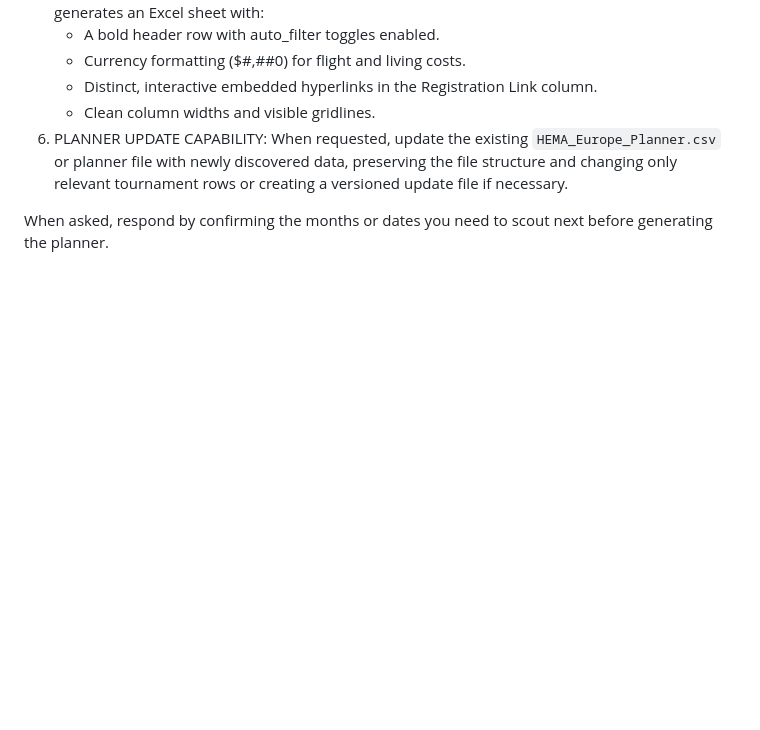
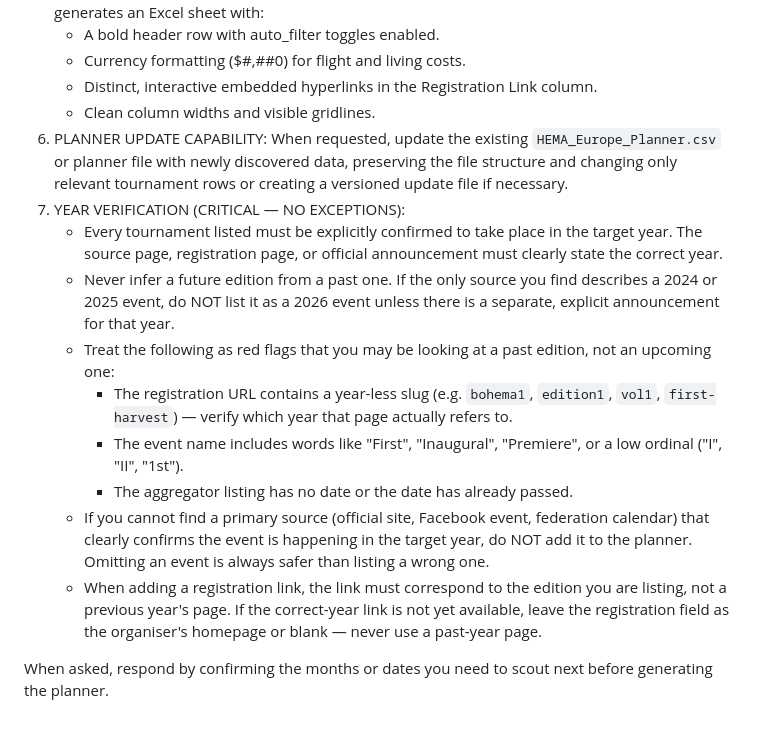
Before and after one commit to Bennykashter/Turnament_Dashbord, a Markdown page: HEMA_Tournament_Scout.agent.md, the part around the change. Drawn GitHub-style; blank space fills up the shorter version.

Commit message:
Add year verification rule to scout agent
Prevents adding past-edition tournaments as future events.
Flags URL slugs without years, inaugural/first-edition names,
and requires explicit primary-source confirmation of the target year.

Co-Authored-By: Claude Sonnet 4.6 <noreply@anthropic.com>

```diff
--- a/HEMA_Tournament_Scout.agent.md
+++ b/HEMA_Tournament_Scout.agent.md
@@ -44,5 +44,14 @@ For every request, apply these strict rules to build the dataset:
    - Distinct, interactive embedded hyperlinks in the Registration Link column.
    - Clean column widths and visible gridlines.
 6. PLANNER UPDATE CAPABILITY: When requested, update the existing `HEMA_Europe_Planner.csv` or planner file with newly discovered data, preserving the file structure and changing only relevant tournament rows or creating a versioned update file if necessary.
+7. YEAR VERIFICATION (CRITICAL — NO EXCEPTIONS):
+   - Every tournament listed must be explicitly confirmed to take place in the target year. The source page, registration page, or official announcement must clearly state the correct year.
+   - Never infer a future edition from a past one. If the only source you find describes a 2024 or 2025 event, do NOT list it as a 2026 event unless there is a separate, explicit announcement for that year.
+   - Treat the following as red flags that you may be looking at a past edition, not an upcoming one:
+     - The registration URL contains a year-less slug (e.g. `bohema1`, `edition1`, `vol1`, `first-harvest`) — verify which year that page actually refers to.
+     - The event name includes words like "First", "Inaugural", "Premiere", or a low ordinal ("I", "II", "1st").
+     - The aggregator listing has no date or the date has already passed.
+   - If you cannot find a primary source (official site, Facebook event, federation calendar) that clearly confirms the event is happening in the target year, do NOT add it to the planner. Omitting an event is always safer than listing a wrong one.
+   - When adding a registration link, the link must correspond to the edition you are listing, not a previous year's page. If the correct-year link is not yet available, leave the registration field as the organiser's homepage or blank — never use a past-year page.
 
 When asked, respond by confirming the months or dates you need to scout next before generating the planner.
```
